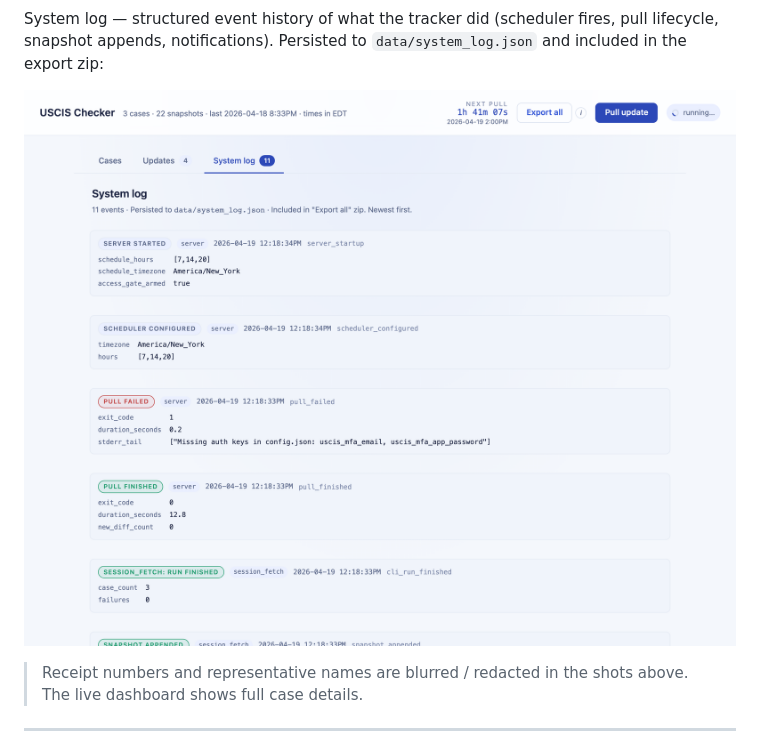
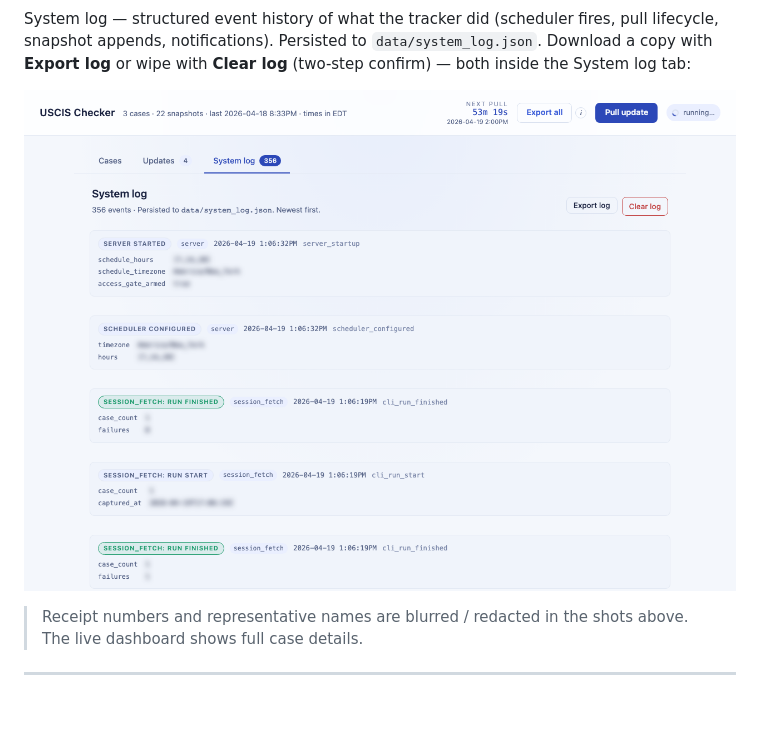
Before and after one commit to TheoLong/uscis-prober, a Markdown page: README.md, the part around the change. Rendered like a GitHub page; pictures changed too: docs/screenshot-system-log.png; blank space fills up the shorter version.

```diff
--- a/README.md
+++ b/README.md
@@ -39,7 +39,9 @@ Updates feed — every diff across every case, newest first:
 
 System log — structured event history of what the tracker did
 (scheduler fires, pull lifecycle, snapshot appends, notifications).
-Persisted to `data/system_log.json` and included in the export zip:
+Persisted to `data/system_log.json`. Download a copy with **Export
+log** or wipe with **Clear log** (two-step confirm) — both inside
+the System log tab:
 
 ![System log](docs/screenshot-system-log.png)
 
```
Also changed, not shown: docs/screenshot-system-log-confirm.png (added), 5 other files.
